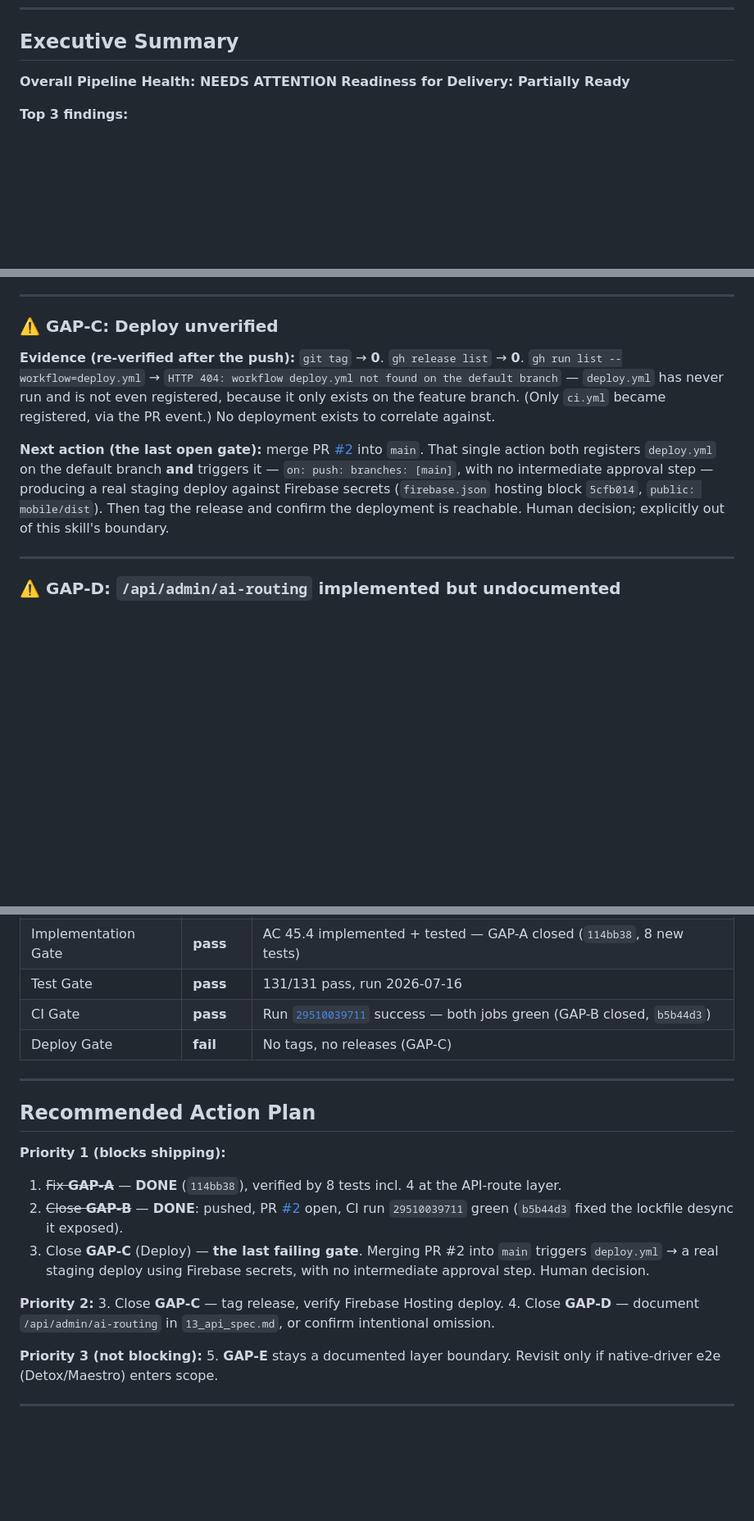
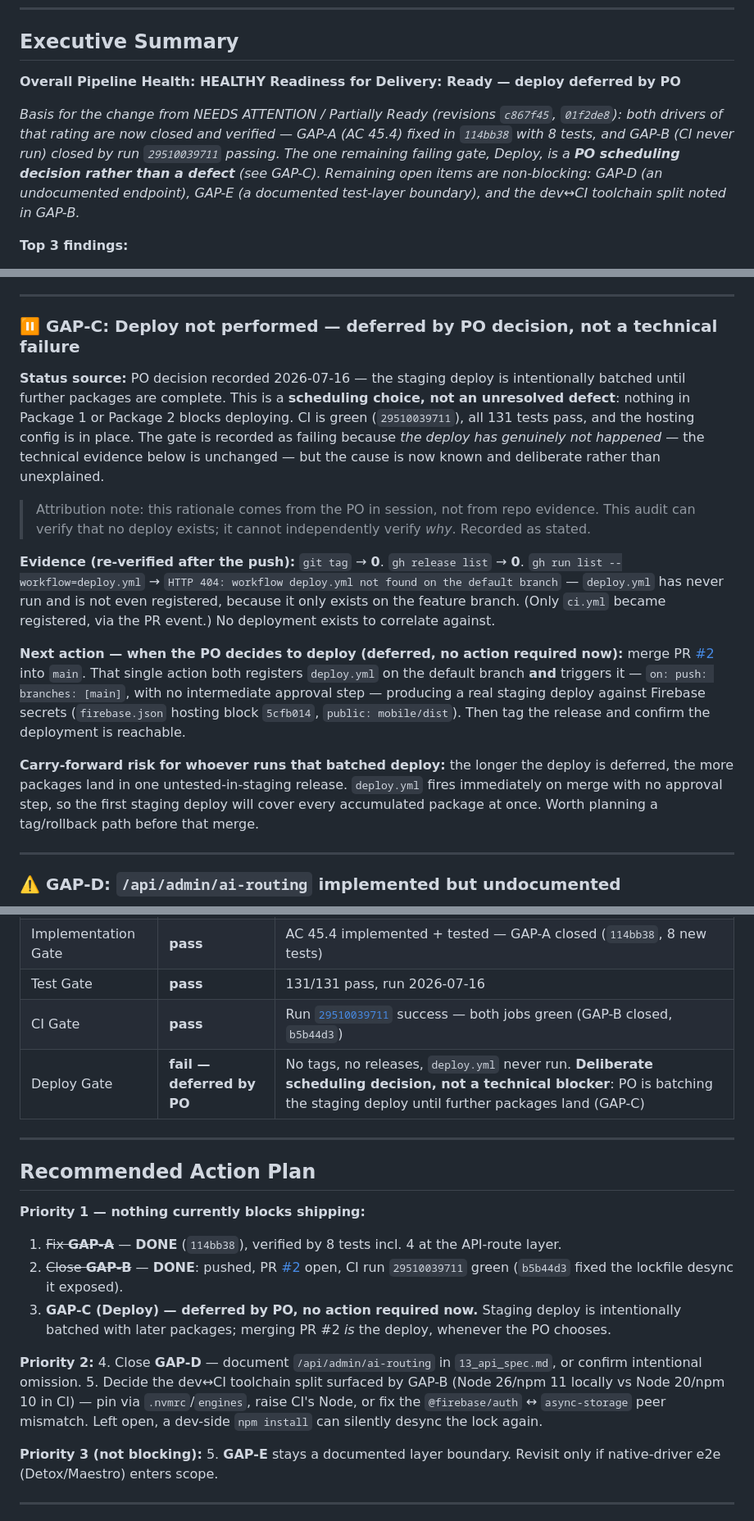
Before and after one commit to taynguyen77-BA/your-closet, a Markdown page: e2e_audit_report.md, 3 parts joined by grey strips. Shown at 82% size. Drawn GitHub-style; blank space fills up the shorter version.

Commit message:
docs: update pipeline audit — CI pass, deploy intentionally deferred

```diff
--- a/e2e_audit_report.md
+++ b/e2e_audit_report.md
@@ -15,8 +15,10 @@
 
 ## Executive Summary
 
-**Overall Pipeline Health: NEEDS ATTENTION**
-**Readiness for Delivery: Partially Ready**
+**Overall Pipeline Health: HEALTHY**
+**Readiness for Delivery: Ready — deploy deferred by PO**
+
+*Basis for the change from NEEDS ATTENTION / Partially Ready (revisions `c867f45`, `01f2de8`): both drivers of that rating are now closed and verified — GAP-A (AC 45.4) fixed in `114bb38` with 8 tests, and GAP-B (CI never run) closed by run `29510039711` passing. The one remaining failing gate, Deploy, is a **PO scheduling decision rather than a defect** (see GAP-C). Remaining open items are non-blocking: GAP-D (an undocumented endpoint), GAP-E (a documented test-layer boundary), and the dev↔CI toolchain split noted in GAP-B.*
 
 **Top 3 findings:**
 
@@ -95,11 +97,17 @@ This was **pre-existing, not introduced by any Package 1/2 commit** — verified
 
 ---
 
-### ⚠️ GAP-C: Deploy unverified
+### ⏸️ GAP-C: Deploy not performed — **deferred by PO decision, not a technical failure**
+
+**Status source:** PO decision recorded 2026-07-16 — the staging deploy is intentionally batched until further packages are complete. This is a **scheduling choice, not an unresolved defect**: nothing in Package 1 or Package 2 blocks deploying. CI is green (`29510039711`), all 131 tests pass, and the hosting config is in place. The gate is recorded as failing because *the deploy has genuinely not happened* — the technical evidence below is unchanged — but the cause is now known and deliberate rather than unexplained.
+
+> Attribution note: this rationale comes from the PO in session, not from repo evidence. This audit can verify that no deploy exists; it cannot independently verify *why*. Recorded as stated.
 
 **Evidence (re-verified after the push):** `git tag` → **0**. `gh release list` → **0**. `gh run list --workflow=deploy.yml` → `HTTP 404: workflow deploy.yml not found on the default branch` — `deploy.yml` has never run and is not even registered, because it only exists on the feature branch. (Only `ci.yml` became registered, via the PR event.) No deployment exists to correlate against.
 
-**Next action (the last open gate):** merge PR [#2](https://github.com/taynguyen77-BA/your-closet/pull/2) into `main`. That single action both registers `deploy.yml` on the default branch **and** triggers it — `on: push: branches: [main]`, with no intermediate approval step — producing a real staging deploy against Firebase secrets (`firebase.json` hosting block `5cfb014`, `public: mobile/dist`). Then tag the release and confirm the deployment is reachable. Human decision; explicitly out of this skill's boundary.
+**Next action — when the PO decides to deploy (deferred, no action required now):** merge PR [#2](https://github.com/taynguyen77-BA/your-closet/pull/2) into `main`. That single action both registers `deploy.yml` on the default branch **and** triggers it — `on: push: branches: [main]`, with no intermediate approval step — producing a real staging deploy against Firebase secrets (`firebase.json` hosting block `5cfb014`, `public: mobile/dist`). Then tag the release and confirm the deployment is reachable.
+
+**Carry-forward risk for whoever runs that batched deploy:** the longer the deploy is deferred, the more packages land in one untested-in-staging release. `deploy.yml` fires immediately on merge with no approval step, so the first staging deploy will cover every accumulated package at once. Worth planning a tag/rollback path before that merge.
 
 ---
 
@@ -173,20 +181,20 @@ This was **pre-existing, not introduced by any Package 1/2 commit** — verified
 | Implementation Gate | **pass** | AC 45.4 implemented + tested — GAP-A closed (`114bb38`, 8 new tests) |
 | Test Gate | **pass** | 131/131 pass, run 2026-07-16 |
 | CI Gate | **pass** | Run [`29510039711`](https://github.com/taynguyen77-BA/your-closet/actions/runs/29510039711) success — both jobs green (GAP-B closed, `b5b44d3`) |
-| Deploy Gate | **fail** | No tags, no releases (GAP-C) |
+| Deploy Gate | **fail — deferred by PO** | No tags, no releases, `deploy.yml` never run. **Deliberate scheduling decision, not a technical blocker**: PO is batching the staging deploy until further packages land (GAP-C) |
 
 ---
 
 ## Recommended Action Plan
 
-**Priority 1 (blocks shipping):**
+**Priority 1 — nothing currently blocks shipping:**
 1. ~~Fix **GAP-A**~~ — **DONE** (`114bb38`), verified by 8 tests incl. 4 at the API-route layer.
 2. ~~Close **GAP-B**~~ — **DONE**: pushed, PR [#2](https://github.com/taynguyen77-BA/your-closet/pull/2) open, CI run `29510039711` green (`b5b44d3` fixed the lockfile desync it exposed).
-3. Close **GAP-C** (Deploy) — **the last failing gate**. Merging PR #2 into `main` triggers `deploy.yml` → a real staging deploy using Firebase secrets, with no intermediate approval step. Human decision.
+3. **GAP-C (Deploy) — deferred by PO, no action required now.** Staging deploy is intentionally batched with later packages; merging PR #2 *is* the deploy, whenever the PO chooses.
 
 **Priority 2:**
-3. Close **GAP-C** — tag release, verify Firebase Hosting deploy.
 4. Close **GAP-D** — document `/api/admin/ai-routing` in `13_api_spec.md`, or confirm intentional omission.
+5. Decide the dev↔CI toolchain split surfaced by GAP-B (Node 26/npm 11 locally vs Node 20/npm 10 in CI) — pin via `.nvmrc`/`engines`, raise CI's Node, or fix the `@firebase/auth` ↔ `async-storage` peer mismatch. Left open, a dev-side `npm install` can silently desync the lock again.
 
 **Priority 3 (not blocking):**
 5. **GAP-E** stays a documented layer boundary. Revisit only if native-driver e2e (Detox/Maestro) enters scope.
```
Also changed, not shown: other parts of e2e_audit_report.md (+2 -2 lines).
